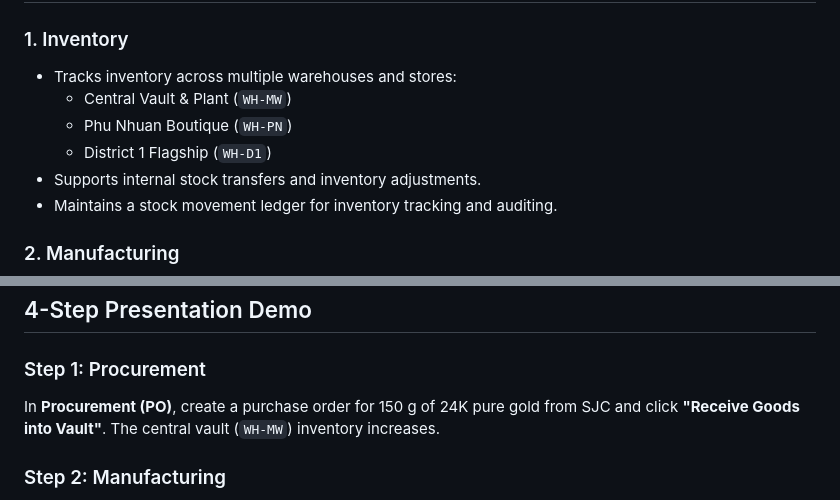
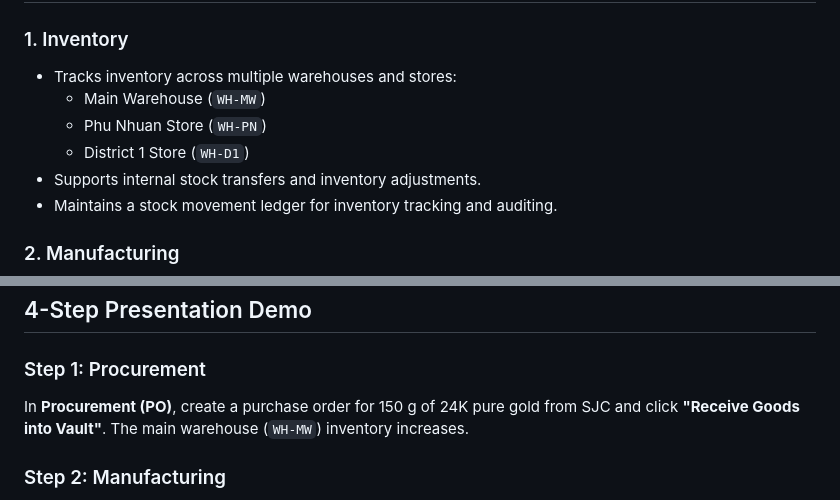
Before and after one commit to urashlei/aurora_jewelry_erp, a Markdown page: README.md, 2 parts joined by grey strips. Drawn GitHub-style.

```diff
--- a/README.md
+++ b/README.md
@@ -74,9 +74,9 @@ Visit either URL in your browser.
 ### 1. Inventory
 
 - Tracks inventory across multiple warehouses and stores:
-  - Central Vault & Plant (`WH-MW`)
-  - Phu Nhuan Boutique (`WH-PN`)
-  - District 1 Flagship (`WH-D1`)
+  - Main Warehouse (`WH-MW`)
+  - Phu Nhuan Store (`WH-PN`)
+  - District 1 Store (`WH-D1`)
 - Supports internal stock transfers and inventory adjustments.
 - Maintains a stock movement ledger for inventory tracking and auditing.
 
@@ -116,7 +116,7 @@ Visit either URL in your browser.
 
 ### Step 1: Procurement
 
-In **Procurement (PO)**, create a purchase order for 150 g of 24K pure gold from SJC and click **"Receive Goods into Vault"**. The central vault (`WH-MW`) inventory increases.
+In **Procurement (PO)**, create a purchase order for 150 g of 24K pure gold from SJC and click **"Receive Goods into Vault"**. The main warehouse (`WH-MW`) inventory increases.
 
 ### Step 2: Manufacturing
 
```
